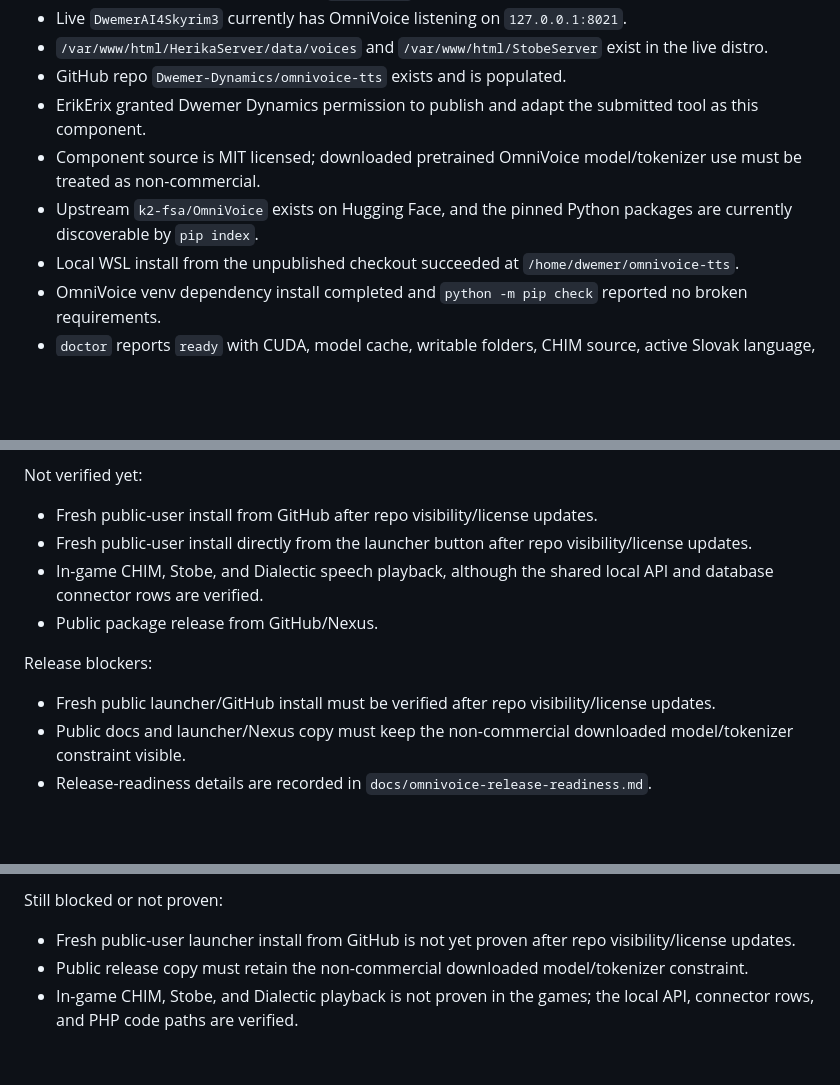
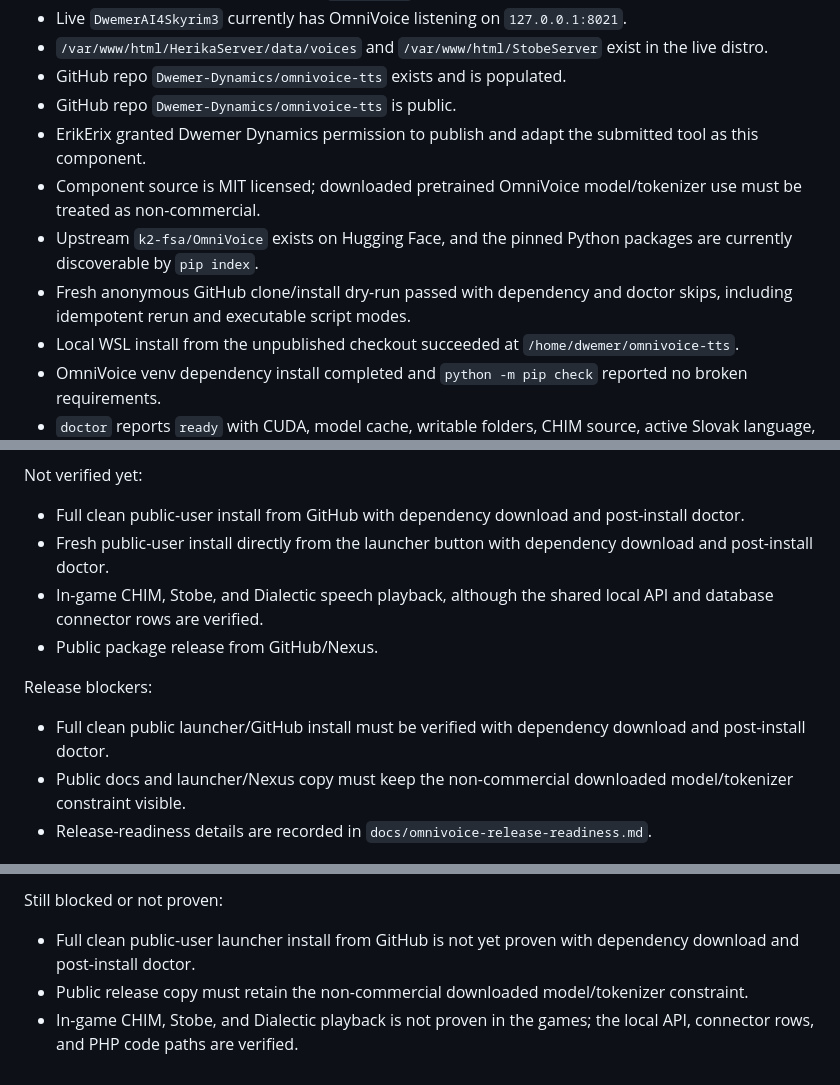
Before and after one commit to Dwemer-Dynamics/omnivoice-tts, a Markdown page: docs/omnivoice-dwemer-component-plan.md, 3 parts joined by grey strips. Rendered like a GitHub page; blank space fills up the shorter version.

```diff
--- a/docs/omnivoice-dwemer-component-plan.md
+++ b/docs/omnivoice-dwemer-component-plan.md
@@ -43,9 +43,11 @@ Verified locally:
 - Live `DwemerAI4Skyrim3` currently has OmniVoice listening on `127.0.0.1:8021`.
 - `/var/www/html/HerikaServer/data/voices` and `/var/www/html/StobeServer` exist in the live distro.
 - GitHub repo `Dwemer-Dynamics/omnivoice-tts` exists and is populated.
+- GitHub repo `Dwemer-Dynamics/omnivoice-tts` is public.
 - ErikErix granted Dwemer Dynamics permission to publish and adapt the submitted tool as this component.
 - Component source is MIT licensed; downloaded pretrained OmniVoice model/tokenizer use must be treated as non-commercial.
 - Upstream `k2-fsa/OmniVoice` exists on Hugging Face, and the pinned Python packages are currently discoverable by `pip index`.
+- Fresh anonymous GitHub clone/install dry-run passed with dependency and doctor skips, including idempotent rerun and executable script modes.
 - Local WSL install from the unpublished checkout succeeded at `/home/dwemer/omnivoice-tts`.
 - OmniVoice venv dependency install completed and `python -m pip check` reported no broken requirements.
 - `doctor` reports `ready` with CUDA, model cache, writable folders, CHIM source, active Slovak language, one prepared voice, and a healthy `/health` service.
@@ -82,14 +84,14 @@ Verified locally:
 
 Not verified yet:
 
-- Fresh public-user install from GitHub after repo visibility/license updates.
-- Fresh public-user install directly from the launcher button after repo visibility/license updates.
+- Full clean public-user install from GitHub with dependency download and post-install doctor.
+- Fresh public-user install directly from the launcher button with dependency download and post-install doctor.
 - In-game CHIM, Stobe, and Dialectic speech playback, although the shared local API and database connector rows are verified.
 - Public package release from GitHub/Nexus.
 
 Release blockers:
 
-- Fresh public launcher/GitHub install must be verified after repo visibility/license updates.
+- Full clean public launcher/GitHub install must be verified with dependency download and post-install doctor.
 - Public docs and launcher/Nexus copy must keep the non-commercial downloaded model/tokenizer constraint visible.
 - Release-readiness details are recorded in `docs/omnivoice-release-readiness.md`.
 
@@ -582,6 +584,6 @@ Verification refresh on July 8, 2026:
 
 Still blocked or not proven:
 
-- Fresh public-user launcher install from GitHub is not yet proven after repo visibility/license updates.
+- Full clean public-user launcher install from GitHub is not yet proven with dependency download and post-install doctor.
 - Public release copy must retain the non-commercial downloaded model/tokenizer constraint.
 - In-game CHIM, Stobe, and Dialectic playback is not proven in the games; the local API, connector rows, and PHP code paths are verified.
```
Also changed, not shown: RELEASE_NOTES.md (+7 -1 lines), docs/omnivoice-release-readiness.md (+16 -11 lines).
